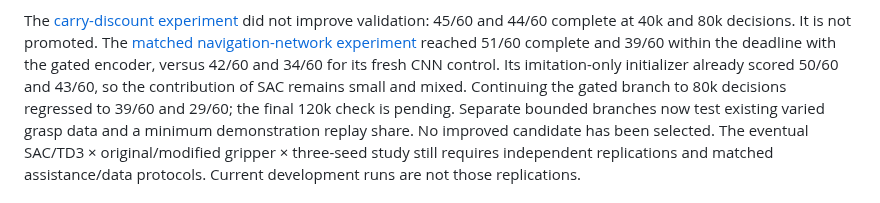
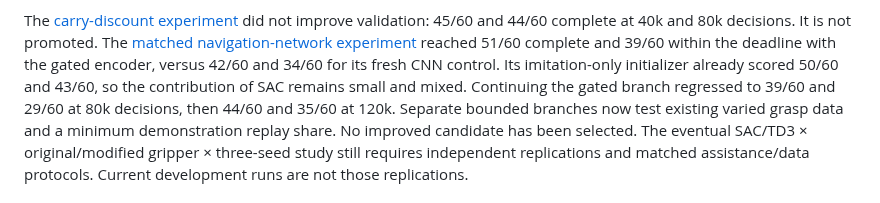
Before and after one commit to euph00/robotics_rl, a Markdown page: docs/project_state.md, the part around the change. GitHub-like rendering.

Commit message:
Record completed gated continuation without promotion

```diff
--- a/docs/project_state.md
+++ b/docs/project_state.md
@@ -42,8 +42,8 @@ The [matched navigation-network experiment](phase2_encoder_screen.md) reached
 51/60 complete and 39/60 within the deadline with the gated encoder, versus
 42/60 and 34/60 for its fresh CNN control. Its imitation-only initializer already
 scored 50/60 and 43/60, so the contribution of SAC remains small and mixed.
-Continuing the gated branch to 80k decisions regressed to 39/60 and 29/60;
-the final 120k check is pending. Separate bounded branches now test existing
+Continuing the gated branch regressed to 39/60 and 29/60 at 80k decisions,
+then 44/60 and 35/60 at 120k. Separate bounded branches now test existing
 varied grasp data and a minimum demonstration replay share. No improved
 candidate has been selected. The eventual SAC/TD3 × original/modified gripper × three-seed study
 still requires independent replications and matched assistance/data protocols.
```
